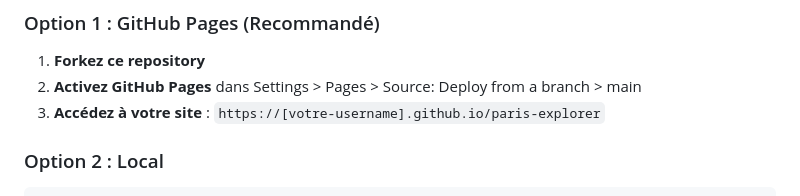
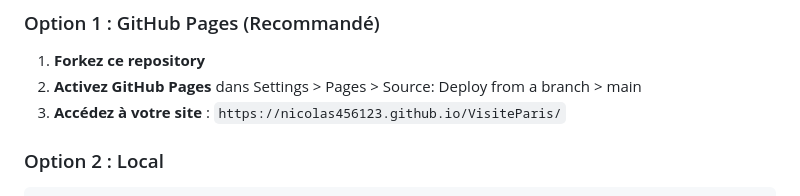
Before and after one commit to Nicolas456123/paris-explorer, a Markdown page: README.md, the part around the change. GitHub-like rendering.

```diff
--- a/README.md
+++ b/README.md
@@ -23,7 +23,7 @@ Un projet interactif pour découvrir et tracker plus de **2000 lieux secrets et
 
 1. **Forkez ce repository**
 2. **Activez GitHub Pages** dans Settings > Pages > Source: Deploy from a branch > main
-3. **Accédez à votre site** : `https://[votre-username].github.io/paris-explorer`
+3. **Accédez à votre site** : `https://nicolas456123.github.io/VisiteParis/`
 
 ### Option 2 : Local
 
```
